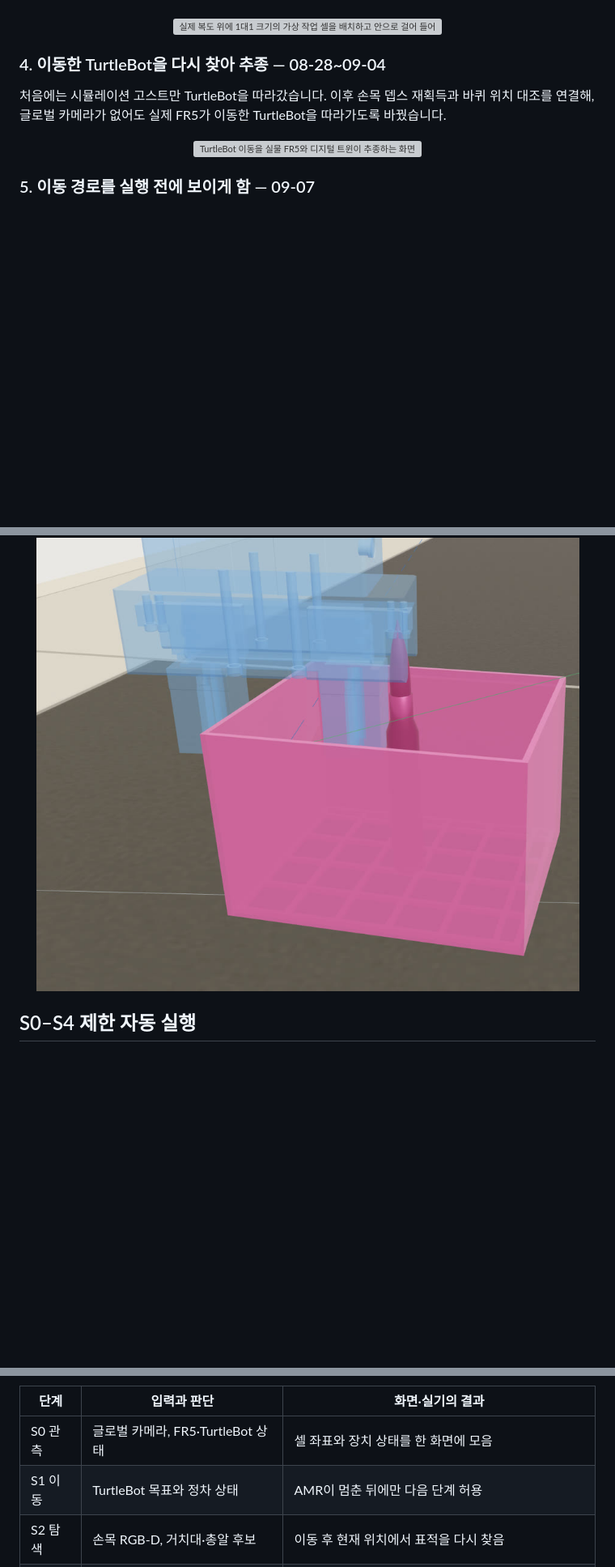
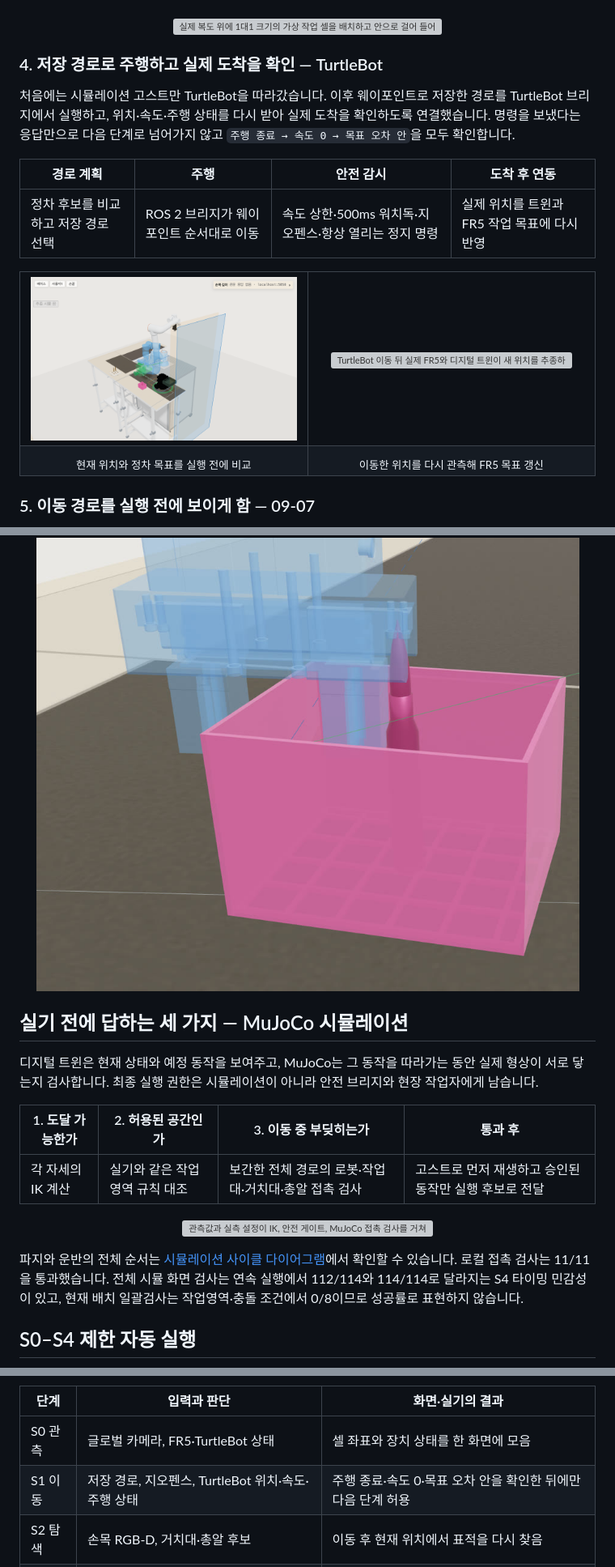
Before and after one commit to eduwing-robotics/ros2-ai-cobot-repo3, a Markdown page: README.md, 3 parts joined by grey strips. Shown: that part at 81% size. GitHub-like rendering; pictures changed too: assets/media/fr5/turtlebot-drive-target.png (added); blank space fills up the shorter version; grey boxes are pictures that could not be loaded.

Commit message:
docs: MuJoCo 검토와 TurtleBot 주행 설명 보강

```diff
--- a/README.md
+++ b/README.md
@@ -93,13 +93,24 @@
   <img src="assets/media/fr5/xr-workcell-walkthrough.gif" width="360" alt="실제 복도 위에 1대1 크기의 가상 작업 셀을 배치하고 안으로 걸어 들어가는 WebXR 답사 화면">
 </p>
 
-### 4. 이동한 TurtleBot을 다시 찾아 추종 — 08-28~09-04
+### 4. 저장 경로로 주행하고 실제 도착을 확인 — TurtleBot
 
-처음에는 시뮬레이션 고스트만 TurtleBot을 따라갔습니다. 이후 손목 뎁스 재획득과 바퀴 위치 대조를 연결해, 글로벌 카메라가 없어도 실제 FR5가 이동한 TurtleBot을 따라가도록 바꿨습니다.
+처음에는 시뮬레이션 고스트만 TurtleBot을 따라갔습니다. 이후 웨이포인트로 저장한 경로를 TurtleBot 브리지에서 실행하고, 위치·속도·주행 상태를 다시 받아 실제 도착을 확인하도록 연결했습니다. 명령을 보냈다는 응답만으로 다음 단계로 넘어가지 않고 `주행 종료 → 속도 0 → 목표 오차 안`을 모두 확인합니다.
 
-<p align="center">
-  <img src="assets/media/fr5/2026-09-04-live-follow.gif" width="820" alt="TurtleBot 이동을 실물 FR5와 디지털 트윈이 추종하는 화면">
-</p>
+| 경로 계획 | 주행 | 안전 감시 | 도착 후 연동 |
+|---|---|---|---|
+| 정차 후보를 비교하고 저장 경로 선택 | ROS 2 브리지가 웨이포인트 순서대로 이동 | 속도 상한·500ms 워치독·지오펜스·항상 열리는 정지 명령 | 실제 위치를 트윈과 FR5 작업 목표에 다시 반영 |
+
+<table width="100%">
+  <tr>
+    <td width="50%" align="center"><img src="assets/media/fr5/turtlebot-drive-target.png" width="100%" alt="검은색 현재 TurtleBot과 초록색 이동 목표를 함께 표시한 디지털 트윈 화면"></td>
+    <td width="50%" align="center"><img src="assets/media/fr5/2026-09-04-live-follow.gif" width="100%" alt="TurtleBot 이동 뒤 실제 FR5와 디지털 트윈이 새 위치를 추종하는 화면"></td>
+  </tr>
+  <tr>
+    <td align="center"><sub>현재 위치와 정차 목표를 실행 전에 비교</sub></td>
+    <td align="center"><sub>이동한 위치를 다시 관측해 FR5 목표 갱신</sub></td>
+  </tr>
+</table>
 
 ### 5. 이동 경로를 실행 전에 보이게 함 — 09-07
 
@@ -117,6 +128,20 @@ AR은 장식이 아니라 실행 전 검토 화면으로 바뀌었습니다. 예
   <img src="assets/media/fr5/2026-09-10-collision-preview.jpg" width="680" alt="거치대와 총알을 포함한 MuJoCo 충돌 미리보기">
 </p>
 
+## 실기 전에 답하는 세 가지 — MuJoCo 시뮬레이션
+
+디지털 트윈은 현재 상태와 예정 동작을 보여주고, MuJoCo는 그 동작을 따라가는 동안 실제 형상이 서로 닿는지 검사합니다. 최종 실행 권한은 시뮬레이션이 아니라 안전 브리지와 현장 작업자에게 남습니다.
+
+| 1. 도달 가능한가 | 2. 허용된 공간인가 | 3. 이동 중 부딪히는가 | 통과 후 |
+|---|---|---|---|
+| 각 자세의 IK 계산 | 실기와 같은 작업영역 규칙 대조 | 보간한 전체 경로의 로봇·작업대·거치대·총알 접촉 검사 | 고스트로 먼저 재생하고 승인된 동작만 실행 후보로 전달 |
+
+<p align="center">
+  <img src="fr5-web/docs/diagrams/sim-data-flow.svg" width="100%" alt="관측값과 실측 설정이 IK, 안전 게이트, MuJoCo 접촉 검사를 거쳐 디지털 트윈 재생으로 이어지는 데이터 흐름">
+</p>
+
+파지와 운반의 전체 순서는 [시뮬레이션 사이클 다이어그램](fr5-web/docs/diagrams/sim-cycle.svg)에서 확인할 수 있습니다. 로컬 접촉 검사는 11/11을 통과했습니다. 전체 시뮬 화면 검사는 연속 실행에서 112/114와 114/114로 달라지는 S4 타이밍 민감성이 있고, 현재 배치 일괄검사는 작업영역·충돌 조건에서 0/8이므로 성공률로 표현하지 않습니다.
+
 ## S0–S4 제한 자동 실행
 
 <p align="center">
@@ -126,7 +151,7 @@ AR은 장식이 아니라 실행 전 검토 화면으로 바뀌었습니다. 예
 | 단계 | 입력과 판단 | 화면·실기의 결과 |
 |---|---|---|
 | S0 관측 | 글로벌 카메라, FR5·TurtleBot 상태 | 셀 좌표와 장치 상태를 한 화면에 모음 |
-| S1 이동 | TurtleBot 목표와 정차 상태 | AMR이 멈춘 뒤에만 다음 단계 허용 |
+| S1 이동 | 저장 경로, 지오펜스, TurtleBot 위치·속도·주행 상태 | 주행 종료·속도 0·목표 오차 안을 확인한 뒤에만 다음 단계 허용 |
 | S2 탐색 | 손목 RGB-D, 거치대·총알 후보 | 이동 후 현재 위치에서 표적을 다시 찾음 |
 | S3 검토 | 고스트, IK, 작업영역, 접촉 | 실패하면 원인을 표시하고 FR5 명령은 0건 |
 | S4 실행 | 승인된 접근·파지 자세 | 접근 → 70% 사전 성형 → 4% 파지 → 안전 높이까지 들기 |
```
Also changed, not shown: other parts of README.md (+1 -0 lines), docs/FR5-EVIDENCE-TIMELINE.md (+2 -1 lines), 1 other file.
